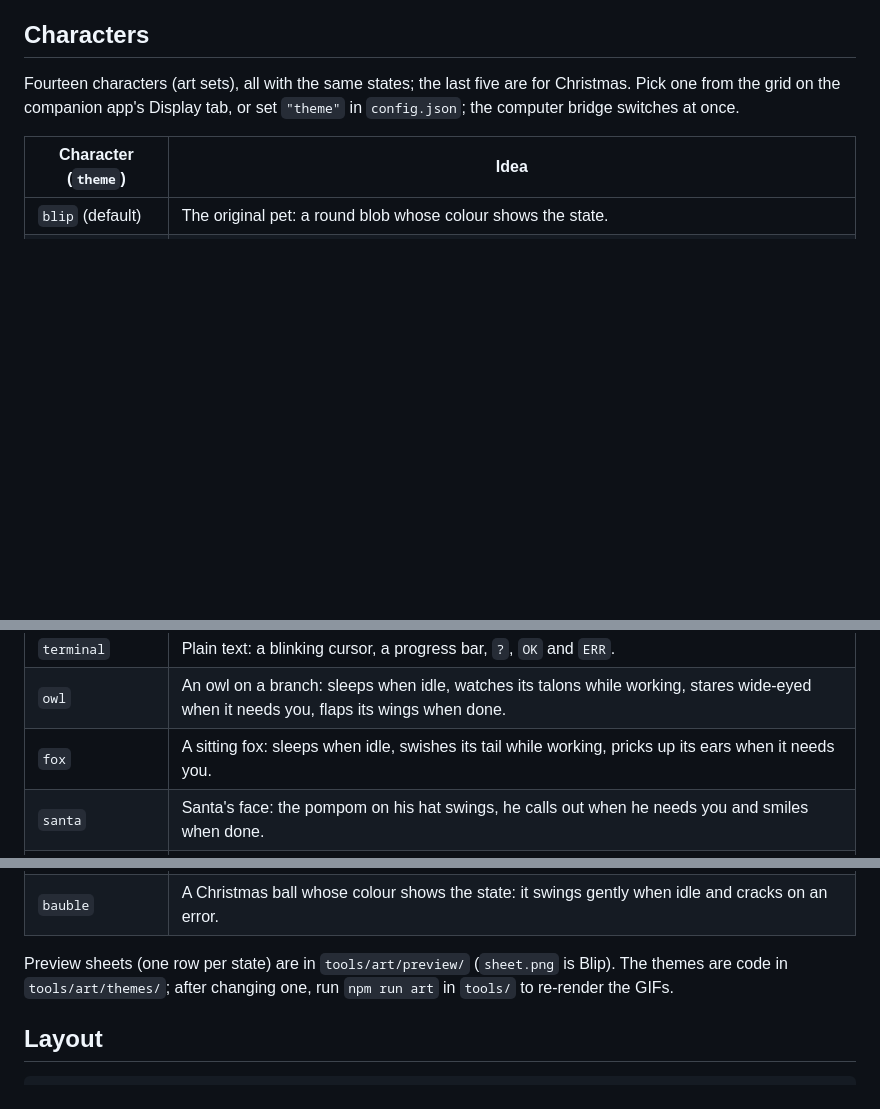
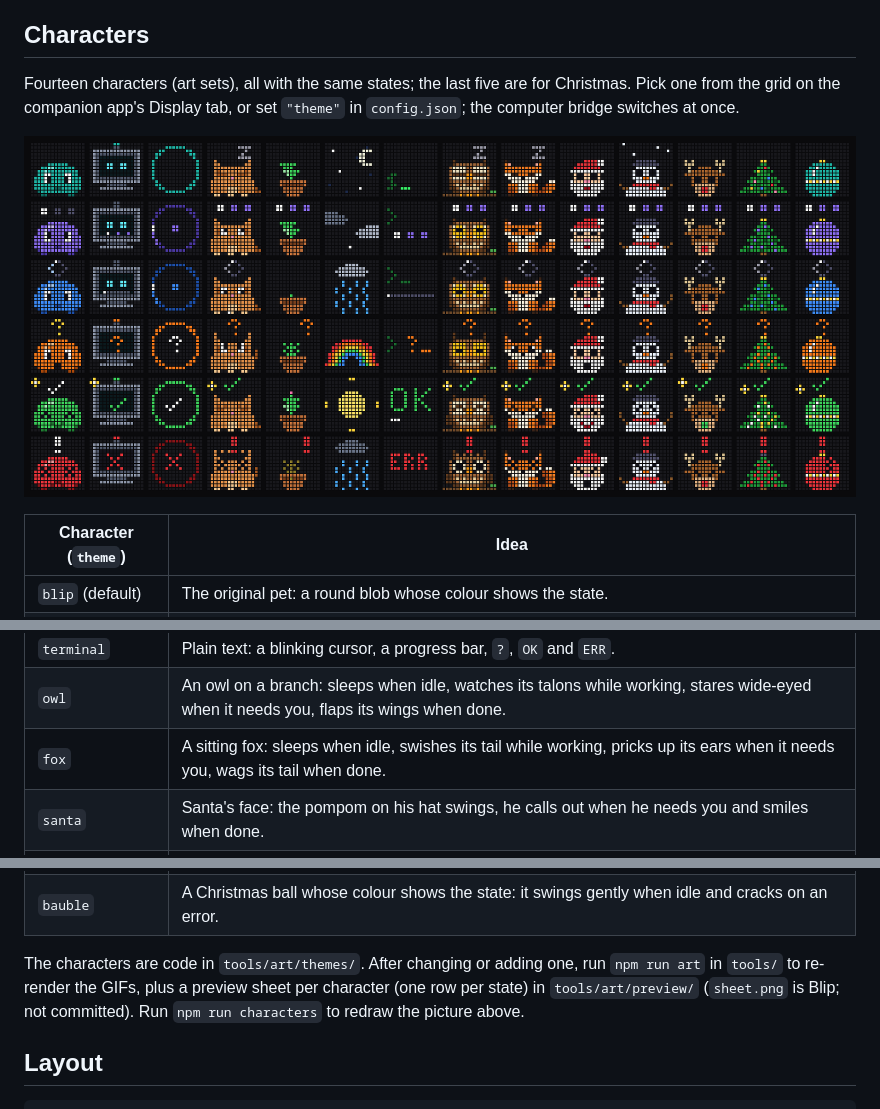
Before and after one commit to pless84/evo-bridge, a Markdown page: README.md, 3 parts joined by grey strips. GitHub-like rendering; pictures changed too: docs/characters.png (added); blank space fills up the shorter version.

```diff
--- a/README.md
+++ b/README.md
@@ -36,6 +36,8 @@ Computer bridge only: each session that waits for you gets one pixel along the t
 
 Fourteen characters (art sets), all with the same states; the last five are for Christmas. Pick one from the grid on the companion app's Display tab, or set `"theme"` in `config.json`; the computer bridge switches at once.
 
+![Every character, left to right in the table's order, in six states, top to bottom: idle, thinking, working, needs input, done and error](docs/characters.png)
+
 | Character (`theme`) | Idea |
 |---|---|
 | `blip` (default) | The original pet: a round blob whose colour shows the state. |
@@ -46,14 +48,14 @@ Fourteen characters (art sets), all with the same states; the last five are for
 | `weather` | A little sky: stars when idle, rain while working, a rainbow when it needs you, sun when done. |
 | `terminal` | Plain text: a blinking cursor, a progress bar, `?`, `OK` and `ERR`. |
 | `owl` | An owl on a branch: sleeps when idle, watches its talons while working, stares wide-eyed when it needs you, flaps its wings when done. |
-| `fox` | A sitting fox: sleeps when idle, swishes its tail while working, pricks up its ears when it needs you. |
+| `fox` | A sitting fox: sleeps when idle, swishes its tail while working, pricks up its ears when it needs you, wags its tail when done. |
 | `santa` | Santa's face: the pompom on his hat swings, he calls out when he needs you and smiles when done. |
 | `snowman` | A snowman in falling snow: waves his stick arms when he needs you, throws them up when done. |
 | `reindeer` | A reindeer with a glowing red nose: it flashes orange when it needs you and turns green when done. |
 | `tree` | A Christmas tree whose lights show the state: blue while working, orange when it needs you, all lit when done. |
 | `bauble` | A Christmas ball whose colour shows the state: it swings gently when idle and cracks on an error. |
 
-Preview sheets (one row per state) are in `tools/art/preview/` (`sheet.png` is Blip). The themes are code in `tools/art/themes/`; after changing one, run `npm run art` in `tools/` to re-render the GIFs.
+The characters are code in `tools/art/themes/`. After changing or adding one, run `npm run art` in `tools/` to re-render the GIFs, plus a preview sheet per character (one row per state) in `tools/art/preview/` (`sheet.png` is Blip; not committed). Run `npm run characters` to redraw the picture above.
 
 ## Layout
 
```
Also changed, not shown: 2 other files.
